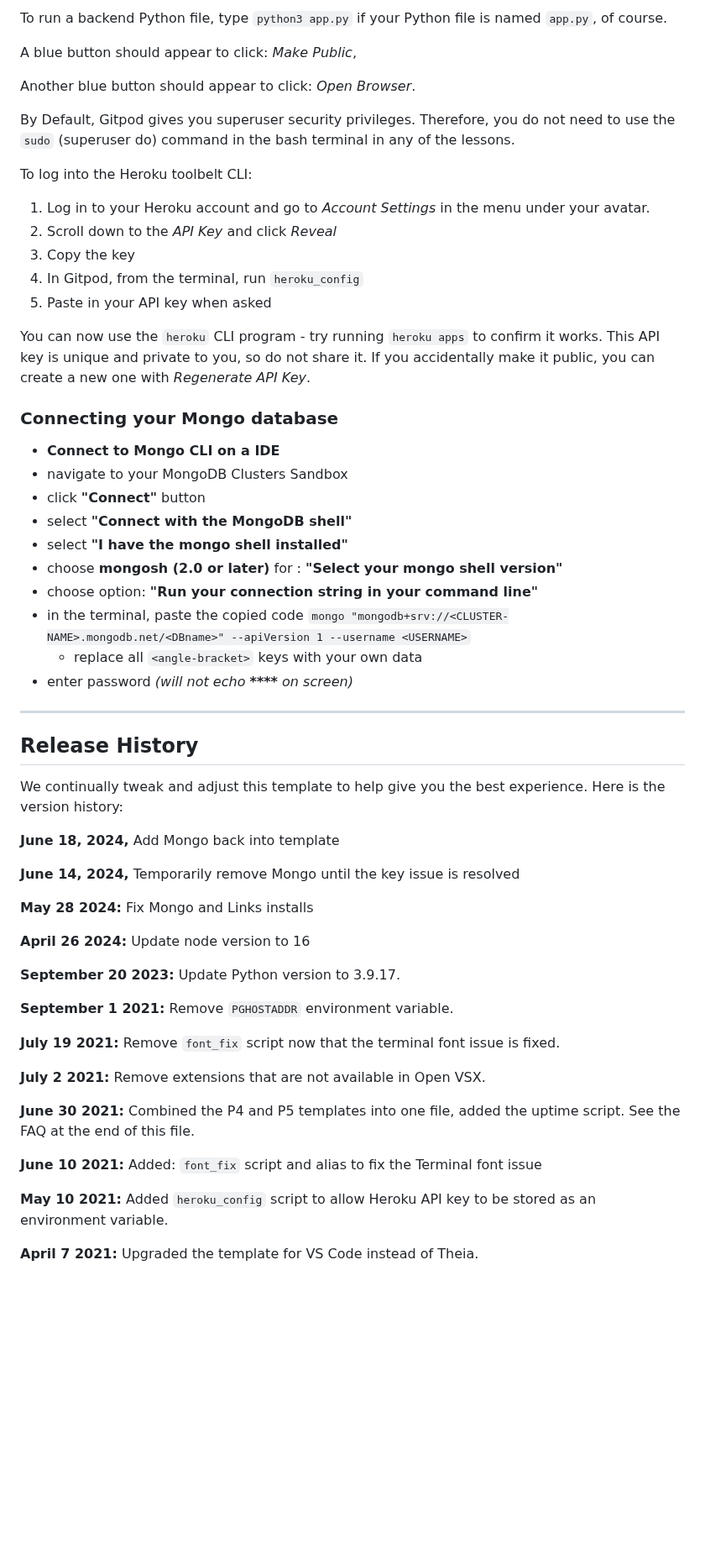
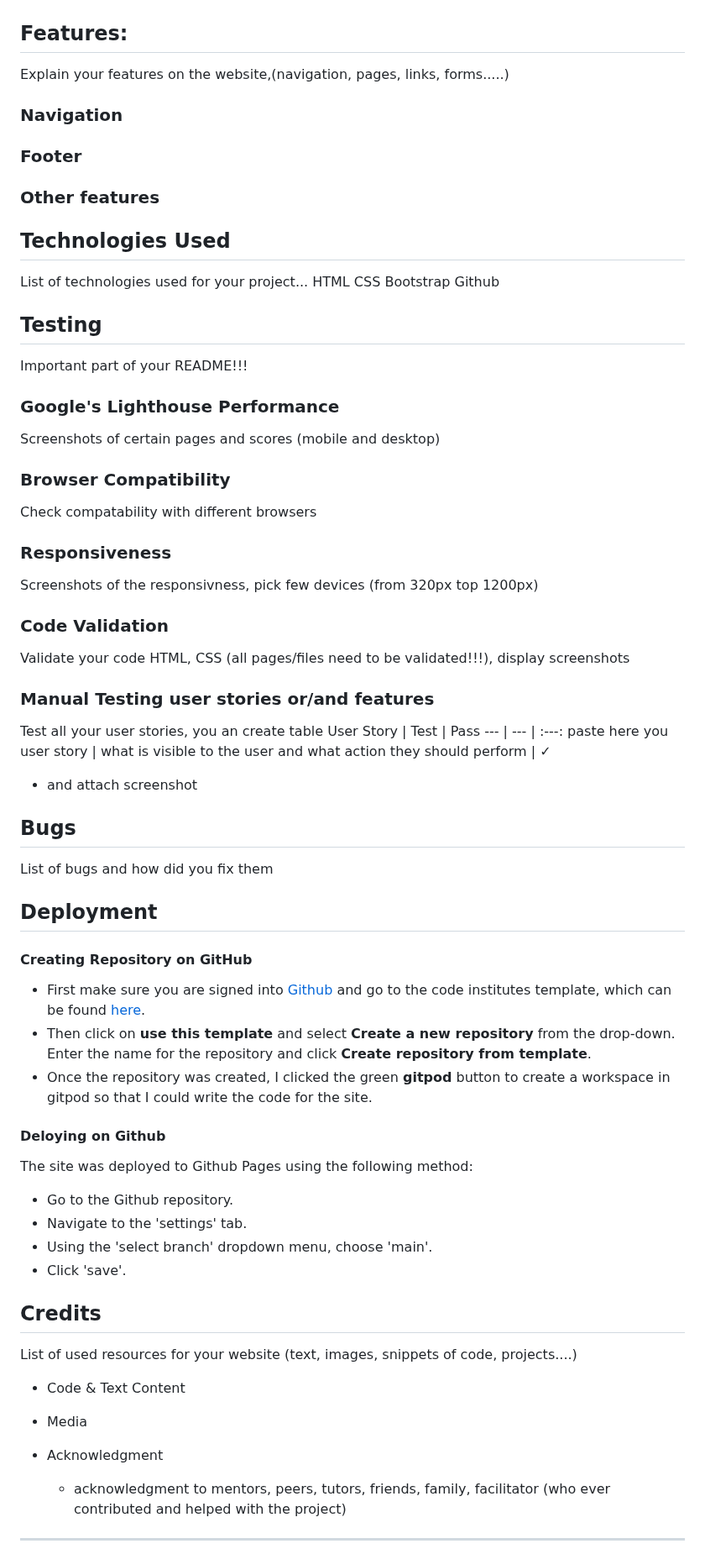
Before and after one commit to Anastasiya-m4c/Anastasiya-s-nail-salon, a Markdown page: README.md, the part around one of its changes. Shown at 84% size. Drawn GitHub-style; blank space fills up the shorter version.

```diff
--- a/README.md
+++ b/README.md
@@ -18,62 +38,57 @@ Another blue button should appear to click: _Open Browser_.
 
-To run a backend Python file, type `python3 app.py` if your Python file is named `app.py`, of course.
 
-A blue button should appear to click: _Make Public_,
+## Features:
+Explain your features on the website,(navigation, pages, links, forms.....)
+### Navigation
+### Footer
+### Other features
+## Technologies Used
+List of technologies used for your project...
+HTML
+CSS
+Bootstrap
+Github
+## Testing
+Important part of your README!!!
+### Google's Lighthouse Performance
+Screenshots of certain pages and scores (mobile and desktop)
+### Browser Compatibility
+Check compatability with different browsers
+### Responsiveness
+Screenshots of the responsivness, pick few devices (from 320px top 1200px)
+### Code Validation
+Validate your code HTML, CSS (all pages/files need to be validated!!!), display screenshots
+### Manual Testing user stories or/and features
+Test all your user stories, you an create table
+User Story |  Test | Pass
+--- | --- | :---:
+paste here you user story | what is visible to the user and what action they should perform | &check;
+- and attach screenshot
 
-Another blue button should appear to click: _Open Browser_.
+## Bugs
+List of bugs and how did you fix them
 
-By Default, Gitpod gives you superuser security privileges. Therefore, you do not need to use the `sudo` (superuser do) command in the bash terminal in any of the lessons.
+## Deployment
 
-To log into the Heroku toolbelt CLI:
+#### Creating Repository on GitHub
+- First make sure you are signed into [Github](https://github.com/) and go to the code institutes template, which can be found [here](https://github.com/Code-Institute-Org/gitpod-full-template).
+- Then click on **use this template** and select **Create a new repository** from the drop-down. Enter the name for the repository and click **Create repository from template**.
+- Once the repository was created, I clicked the green **gitpod** button to create a workspace in gitpod so that I could write the code for the site.
+#### Deloying on Github
+The site was deployed to Github Pages using the following method:
+- Go to the Github repository.
+- Navigate to the 'settings' tab.
+- Using the 'select branch' dropdown menu, choose 'main'.
+- Click 'save'.
 
-1. Log in to your Heroku account and go to *Account Settings* in the menu under your avatar.
-2. Scroll down to the *API Key* and click *Reveal*
-3. Copy the key
-4. In Gitpod, from the terminal, run `heroku_config`
-5. Paste in your API key when asked
+## Credits
+List of used resources for your website (text, images, snippets of code, projects....)
+  - Code & Text Content
 
-You can now use the `heroku` CLI program - try running `heroku apps` to confirm it works. This API key is unique and private to you, so do not share it. If you accidentally make it public, you can create a new one with _Regenerate API Key_.
+  - Media
 
-### Connecting your Mongo database
+  - Acknowledgment
+    - acknowledgment to mentors, peers, tutors, friends, family, facilitator (who ever contributed and helped with the project)
 
-- **Connect to Mongo CLI on a IDE**
-- navigate to your MongoDB Clusters Sandbox
-- click **"Connect"** button
-- select **"Connect with the MongoDB shell"**
-- select **"I have the mongo shell installed"**
-- choose **mongosh (2.0 or later)** for : **"Select your mongo shell version"**
-- choose option: **"Run your connection string in your command line"**
-- in the terminal, paste the copied code `mongo "mongodb+srv://<CLUSTER-NAME>.mongodb.net/<DBname>" --apiVersion 1 --username <USERNAME>`
-  - replace all `<angle-bracket>` keys with your own data
-- enter password _(will not echo **\*\*\*\*** on screen)_
 
 ------
-
-## Release History
-
-We continually tweak and adjust this template to help give you the best experience. Here is the version history:
-
-**June 18, 2024,** Add Mongo back into template
-
-**June 14, 2024,** Temporarily remove Mongo until the key issue is resolved
-
-**May 28 2024:** Fix Mongo and Links installs
-
-**April 26 2024:** Update node version to 16
-
-**September 20 2023:** Update Python version to 3.9.17.
-
-**September 1 2021:** Remove `PGHOSTADDR` environment variable.
-
-**July 19 2021:** Remove `font_fix` script now that the terminal font issue is fixed.
-
-**July 2 2021:** Remove extensions that are not available in Open VSX.
-
-**June 30 2021:** Combined the P4 and P5 templates into one file, added the uptime script. See the FAQ at the end of this file.
-
-**June 10 2021:** Added: `font_fix` script and alias to fix the Terminal font issue
-
-**May 10 2021:** Added `heroku_config` script to allow Heroku API key to be stored as an environment variable.
-
-**April 7 2021:** Upgraded the template for VS Code instead of Theia.
-
```
Also changed, not shown: other parts of README.md (+28 -58 lines).
